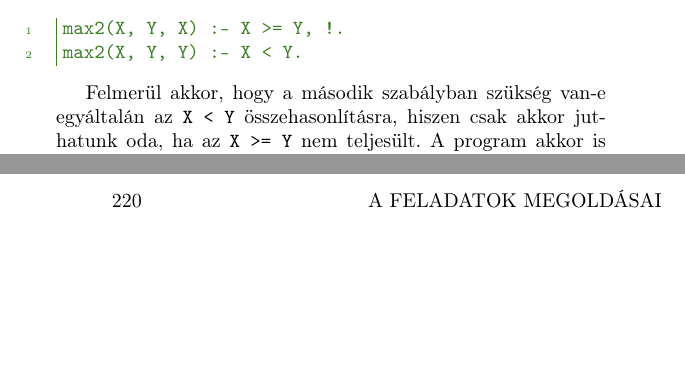
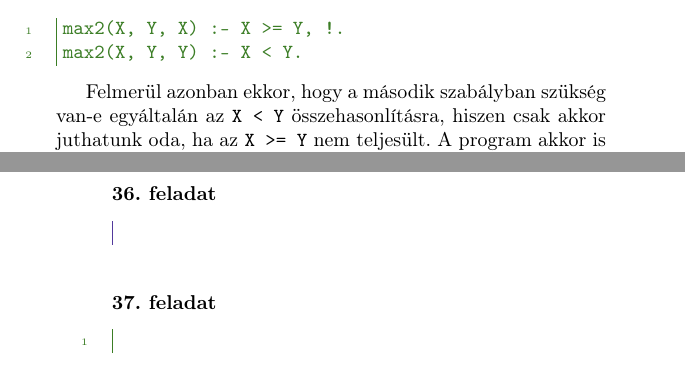
Before and after one commit to salvipeter/prolog-konyv, a LaTeX book (konyv.tex, which reads lesson5.tex, megoldasok.tex): two parts of pages 117 and 234 of 238, joined at a grey line, cut so that both start at the same text, the shorter picture padded with empty space. Compiled offline with pdfLaTeX.

Commit message:
Exercises 36-37 stub

```diff
--- a/lesson5.tex
+++ b/lesson5.tex
@@ -263,7 +263,7 @@ max2(X, Y, X) :- X >= Y, !.
 max2(X, Y, Y) :- X < Y.
 \end{program}
 
-Felmerül akkor, hogy a második szabályban szükség
+Felmerül azonban ekkor, hogy a második szabályban szükség
 van-e egyáltalán az \pr{X < Y} összehasonlításra,
 hiszen csak akkor juthatunk oda, ha az \pr{X >= Y}
 nem teljesült. A program akkor is működni látszik,
--- a/megoldasok.tex
+++ b/megoldasok.tex
@@ -307,3 +307,11 @@ között(A, B, X) :-
 ha X > Y akkor Z := V egyébként _ :- X > Y, Z = V.
 ha X > Y akkor _ egyébként Z := V :- X =< Y, Z = V.
 \end{program}
+\subsubsection*{36.~feladat}
+\begin{query}
+
+\end{query}
+\subsubsection*{37.~feladat}
+\begin{program}
+
+\end{program}
```
Also changed, not shown: lesson5.tex (12 more changed lines).
